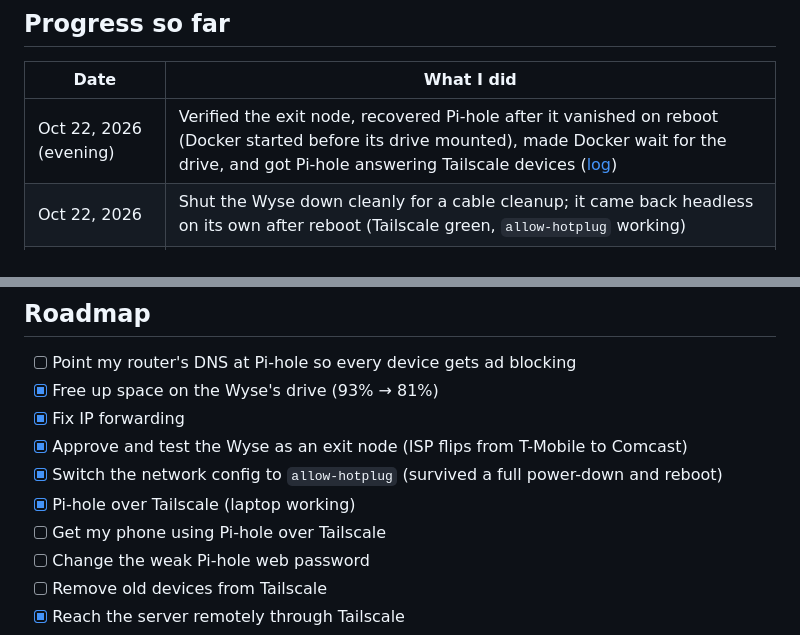
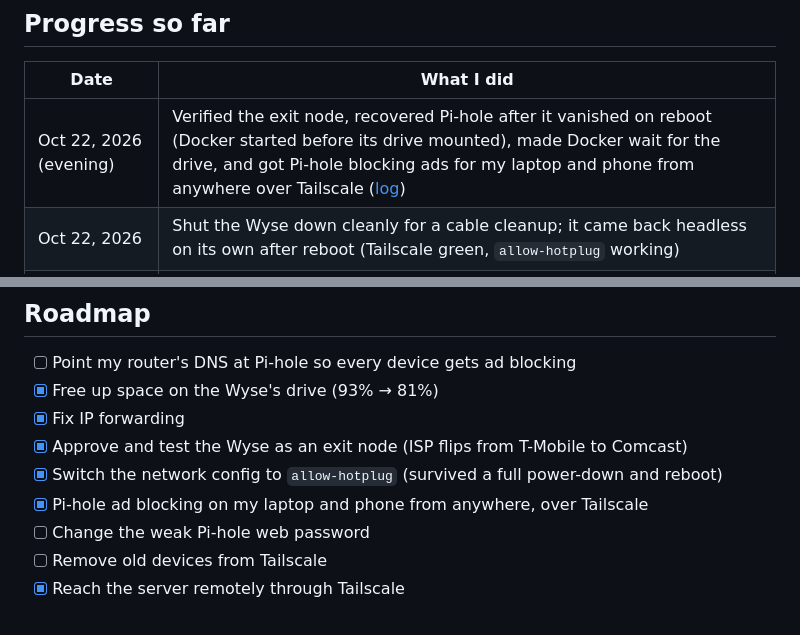
Before and after one commit to alonzogreen0304/Homelab, a Markdown page: README.md, 2 parts joined by grey strips. GitHub-like rendering.

Commit message:
Phone now uses Pi-hole over Tailscale
Co-Authored-By: Claude Opus 5.5 <noreply@anthropic.com>
Claude-Session: https://claude.ai/code/session_01J8ntNCbEGKPJnhWt1jA3U3

```diff
--- a/README.md
+++ b/README.md
@@ -42,7 +42,7 @@ Hey! I'm a cybersecurity student, and this repo documents my homelab: what I bui
 
 | Date | What I did |
 |---|---|
-| Oct 22, 2026 (evening) | Verified the exit node, recovered Pi-hole after it vanished on reboot (Docker started before its drive mounted), made Docker wait for the drive, and got Pi-hole answering Tailscale devices ([log](pihole-docker-recovery-log.md)) |
+| Oct 22, 2026 (evening) | Verified the exit node, recovered Pi-hole after it vanished on reboot (Docker started before its drive mounted), made Docker wait for the drive, and got Pi-hole blocking ads for my laptop and phone from anywhere over Tailscale ([log](pihole-docker-recovery-log.md)) |
 | Oct 22, 2026 | Shut the Wyse down cleanly for a cable cleanup; it came back headless on its own after reboot (Tailscale green, `allow-hotplug` working) |
 | Oct 21, 2026 (night) | Freed disk space from 93% to 81%, set up SSH from my laptop over Tailscale, switched SSH to key-only login, audited every open port, fixed IP forwarding, and switched to `allow-hotplug` ([log](disk-cleanup-and-ssh-log.md)) |
 | Oct 21, 2026 | Ran the Wyse headless for the first time, reached Pi-hole from my phone through Tailscale, and fixed a Tailscale DNS setting that broke my phone's internet off the home network ([log](remote-access-log.md)) |
@@ -76,8 +76,7 @@ Hey! I'm a cybersecurity student, and this repo documents my homelab: what I bui
 - [x] Fix IP forwarding
 - [x] Approve and test the Wyse as an exit node (ISP flips from T-Mobile to Comcast)
 - [x] Switch the network config to `allow-hotplug` (survived a full power-down and reboot)
-- [x] Pi-hole over Tailscale (laptop working)
-- [ ] Get my phone using Pi-hole over Tailscale
+- [x] Pi-hole ad blocking on my laptop and phone from anywhere, over Tailscale
 - [ ] Change the weak Pi-hole web password
 - [ ] Remove old devices from Tailscale
 - [x] Reach the server remotely through Tailscale
```
Also changed, not shown: pihole-docker-recovery-log.md (+3 -3 lines).
